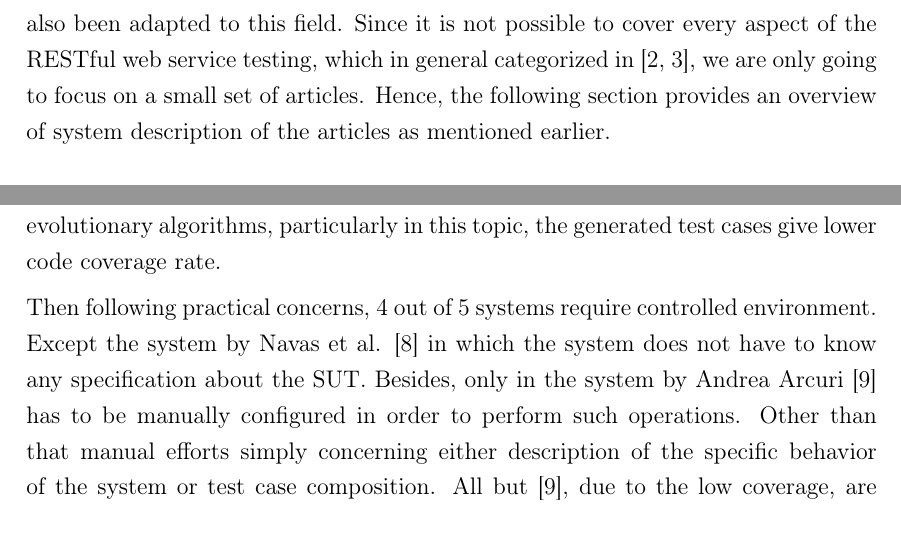
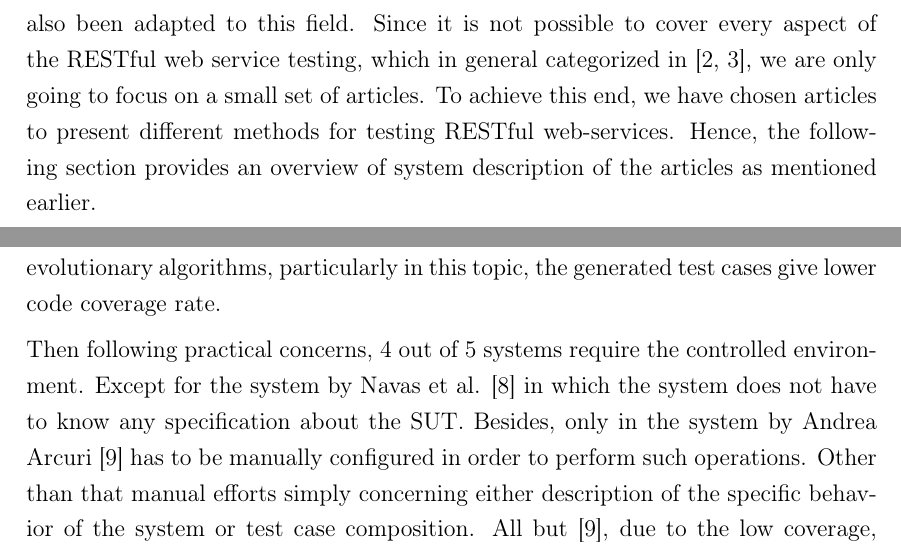
Before and after one commit to eozer/cinco_seminar, a LaTeX document (cinco_seminar.tex): two parts of pages 6 and 12 of 17, joined at a grey line, cut so that both start at the same text. Compiled offline with pdfLaTeX.

Commit message:
Revision done

```diff
--- a/cinco_seminar.tex
+++ b/cinco_seminar.tex
@@ -60,7 +60,7 @@ As far as testing web services are concerned much research has gone into investi
 
 Distributedness architecture of the services often minimizes the controllability and observability of the system, and it makes locating the failures difficult. Lack of transparency complicates and enforces an unsystematic manual test case generation by the service testers. So that, designed test cases are only error-prone to developer's opinion \cite{navas2014rest}. Likewise, headless (lack of GUI) architecture of the web services poses the similar issue. Differently, loose-coupling makes the test case creation demanding because of data incompatibility between subsystems, especially if the working mechanism of the system is unknown. Extending the testing coverage by including other applications such as 3rd party web services and databases makes it even more complicated to test RESTful web services.
 
-During the last years, there has been much progress related to testing RESTful web services. For example concerning the development of testing frameworks, \textit{Test-the-rest} \cite{chakrabarti2009test} demonstrated novel techniques to test RESTful services. Then following more specific approaches has undergone \cite{chakrabarti2010connectedness}, such as testing the \textit{connectedness} of the RESTful services. Subsequently, many of the approaches benefited from model-driven engineering methodology, Navas et al. \cite{navas2014rest} as an instance. As a result of recent advancements in the machine learning algorithms, new approaches \cite{navas2014rest, arcuri2017restful} have also been adapted to this field. Since it is not possible to cover every aspect of the RESTful web service testing, which in general categorized in \cite{canfora2009service, bozkurt2013testing}, we are only going to focus on a small set of articles. Hence, the following section provides an overview of system description of the articles as mentioned earlier.
+During the last years, there has been much progress related to testing RESTful web services. For example concerning the development of testing frameworks, \textit{Test-the-rest} \cite{chakrabarti2009test} demonstrated novel techniques to test RESTful services. Then following more specific approaches has undergone \cite{chakrabarti2010connectedness}, such as testing the \textit{connectedness} of the RESTful services. Subsequently, many of the approaches benefited from model-driven engineering methodology, Navas et al. \cite{navas2014rest} as an instance. As a result of recent advancements in the machine learning algorithms, new approaches \cite{navas2014rest, arcuri2017restful} have also been adapted to this field. Since it is not possible to cover every aspect of the RESTful web service testing, which in general categorized in \cite{canfora2009service, bozkurt2013testing}, we are only going to focus on a small set of articles. To achieve this end, we have chosen articles to present different methods for testing RESTful web-services. Hence, the following section provides an overview of system description of the articles as mentioned earlier.
 
 
 \subsection{System description and principal features}
@@ -177,7 +177,7 @@ In the literature, there are various efforts to describe and compare the differe
 
 First of all, we picked different methods in consideration of testing RESTful web services to show that there is no one-size-fits-all solution. Different testing levels are mainly focused in the articles; however, approaches are not necessarily limited their testing levels, except in \textit{connectedness testing} \cite{chakrabarti2010connectedness}. All of the systems, but the system by Andrea Arcuri \cite{arcuri2017restful}, followed black-box testing method. Still, the choice mainly varies on the particular conditions \cite{canfora2009service}. On most of the approaches \cite{chakrabarti2009test, chakrabarti2010connectedness, pinheiro2013model} exhaustive test case generation is possible, but it is not as advanced in \cite{arcuri2017restful} where the test suites are aggregated to identify faults. Limitations in \textit{Test-the-rest} and \textit{connectedness testing} \cite{chakrabarti2009test, chakrabarti2010connectedness} are mainly due to the immaturity of the systems, where from many aspects existing tools outweigh. Whereas, the proposed method by Pinheiro et al. \cite{pinheiro2013model} is very sophisticated to implement and does not provide any experimental results. Then following, the issue in the system by Navas et al. \cite{navas2014rest} concerns statistics collected from simple test cases, where the error rate tends to be higher. Lastly, Andrea Arcuri's proposed method \cite{arcuri2017restful} inherits the drawbacks of evolutionary algorithms, particularly in this topic, the generated test cases give lower code coverage rate.
 
-Then following practical concerns, 4 out of 5 systems require controlled environment. Except the system by Navas et al. \cite{navas2014rest} in which the system does not have to know any specification about the SUT. Besides, only in the system by Andrea Arcuri \cite{arcuri2017restful} has to be manually configured in order to perform such operations. Other than that manual efforts simply concerning either description of the specific behavior of the system or test case composition. All but \cite{arcuri2017restful}, due to the low coverage, are appropriate for continuous integration/development practice. In the Table \ref{table:comparison}, we have demonstrated platforms and languages used in the reviewed articles, as well as their existing alternatives.
+Then following practical concerns, 4 out of 5 systems require the controlled environment. Except for the system by Navas et al. \cite{navas2014rest} in which the system does not have to know any specification about the SUT. Besides, only in the system by Andrea Arcuri \cite{arcuri2017restful} has to be manually configured in order to perform such operations. Other than that manual efforts simply concerning either description of the specific behavior of the system or test case composition. All but \cite{arcuri2017restful}, due to the low coverage, are appropriate for continuous integration/development practice. In the Table \ref{table:comparison}, we have demonstrated platforms and languages used in the reviewed articles, as well as their existing alternatives.
 
 Lastly, we believe that almost all of the evaluations of the systems have major flaws. To start with, Pinheiro et al. \cite{pinheiro2013model} have not provided any experimental validations regarding their system. Moreover, in \textit{Test-the-rest} and \textit{connectedness testing} \cite{chakrabarti2009test, chakrabarti2010connectedness} experiments validated on in-house web services, while Navas et al. and Andrea Arcuri \cite{navas2014rest, arcuri2017restful} have validated using at least 1 accessible web service. The choice of the testing environment directly affects the repeatability of the research, and we believe that only the research by Andrea Arcuri \cite{arcuri2017restful} reflects a feasible example. Further, in 2 articles \cite{chakrabarti2009test, arcuri2017restful} performance measurements performed, whereas, only Navas et al. \cite{navas2014rest} compared their system with other existing alternatives. In conclusion, the high majority of the research have minor to major issues concerning evaluation of their system.
 
```
Also changed, not shown: cinco_seminar.pdf, cinco_seminar.tex (10 more changed lines).
